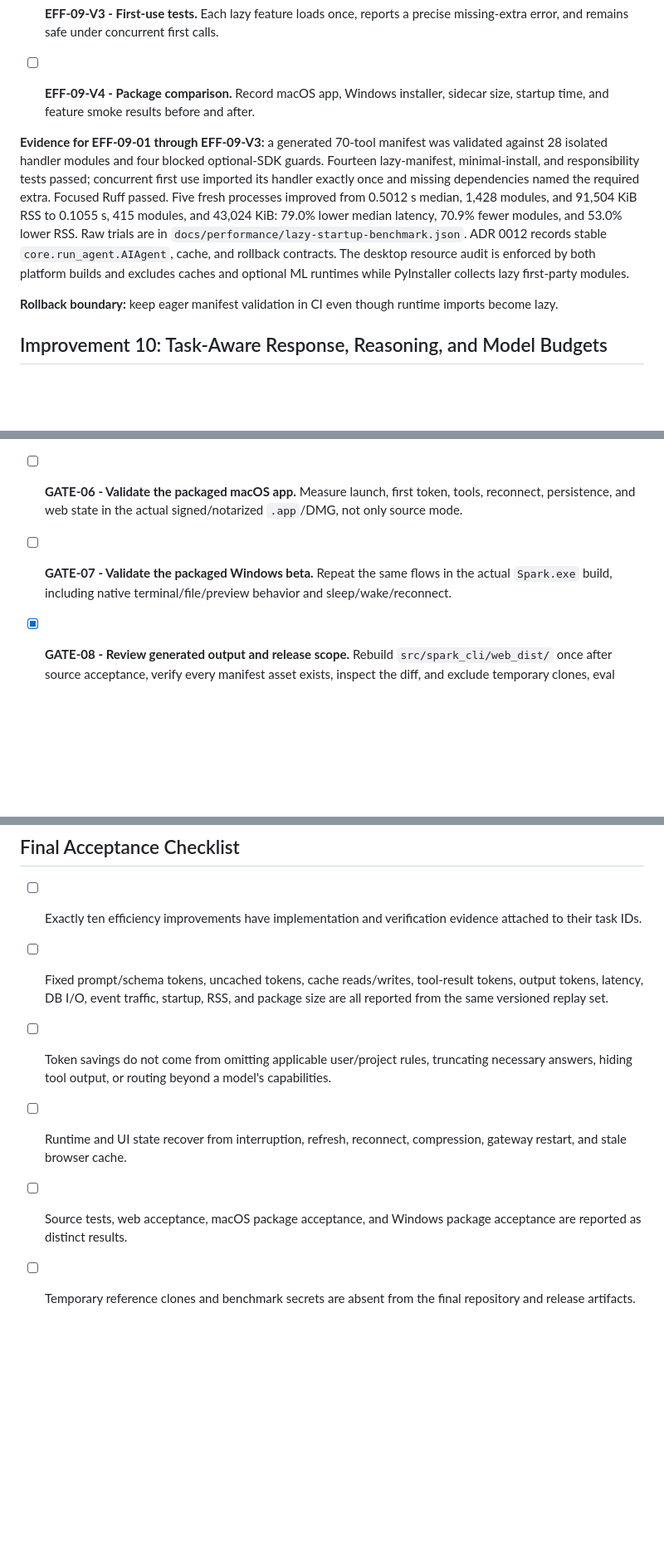
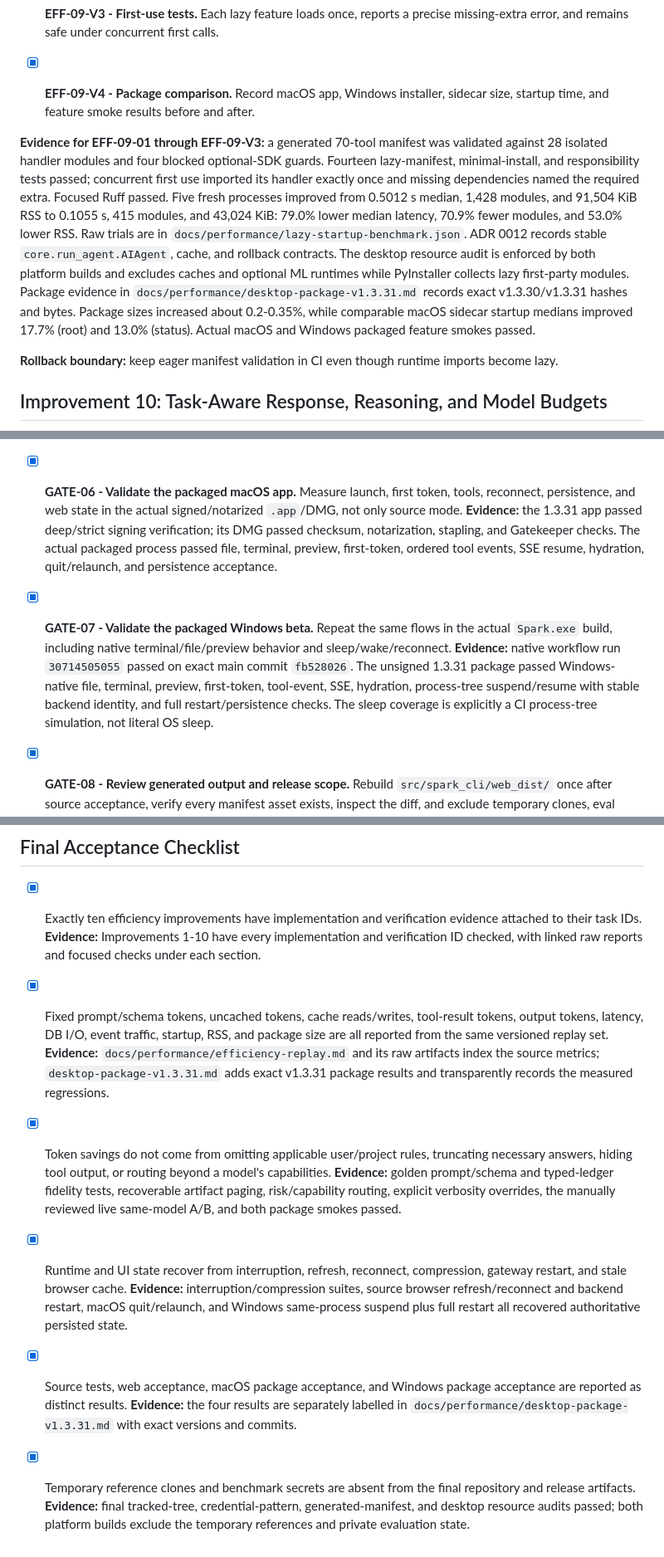
Before and after one commit to automatedigital/spark, a Markdown page: PLAN.md, 3 parts joined by grey strips. Shown at 83% size. Drawn GitHub-style; blank space fills up the shorter version.

Commit message:
Document desktop v1.3.31 acceptance

```diff
--- a/PLAN.md
+++ b/PLAN.md
@@ -804,7 +804,7 @@ uses them.
   chat import without browser, MCP, voice, messaging, or ML extras installed.
 - [x] **EFF-09-V3 - First-use tests.** Each lazy feature loads once, reports a
   precise missing-extra error, and remains safe under concurrent first calls.
-- [ ] **EFF-09-V4 - Package comparison.** Record macOS app, Windows installer,
+- [x] **EFF-09-V4 - Package comparison.** Record macOS app, Windows installer,
   sidecar size, startup time, and feature smoke results before and after.
 
 **Evidence for EFF-09-01 through EFF-09-V3:** a generated 70-tool manifest was
@@ -818,6 +818,10 @@ RSS. Raw trials are in `docs/performance/lazy-startup-benchmark.json`. ADR 0012
 records stable `core.run_agent.AIAgent`, cache, and rollback contracts. The
 desktop resource audit is enforced by both platform builds and excludes caches
 and optional ML runtimes while PyInstaller collects lazy first-party modules.
+Package evidence in `docs/performance/desktop-package-v1.3.31.md` records exact
+v1.3.30/v1.3.31 hashes and bytes. Package sizes increased about 0.2-0.35%,
+while comparable macOS sidecar startup medians improved 17.7% (root) and
+13.0% (status). Actual macOS and Windows packaged feature smokes passed.
 
 **Rollback boundary:** keep eager manifest validation in CI even though runtime
 imports become lazy.
@@ -944,13 +948,22 @@ configurable; explicit user verbosity always wins.
   expectation and DNS safety rejecting `a.example`/`b.example` in a browser
   concurrency fixture.
 
-- [ ] **GATE-06 - Validate the packaged macOS app.** Measure launch, first token,
+- [x] **GATE-06 - Validate the packaged macOS app.** Measure launch, first token,
   tools, reconnect, persistence, and web state in the actual signed/notarized
   `.app`/DMG, not only source mode.
+  **Evidence:** the 1.3.31 app passed deep/strict signing verification; its DMG
+  passed checksum, notarization, stapling, and Gatekeeper checks. The actual
+  packaged process passed file, terminal, preview, first-token, ordered tool
+  events, SSE resume, hydration, quit/relaunch, and persistence acceptance.
 
-- [ ] **GATE-07 - Validate the packaged Windows beta.** Repeat the same flows in
+- [x] **GATE-07 - Validate the packaged Windows beta.** Repeat the same flows in
   the actual `Spark.exe` build, including native terminal/file/preview behavior
   and sleep/wake/reconnect.
+  **Evidence:** native workflow run `30714505055` passed on exact main commit
+  `fb528026`. The unsigned 1.3.31 package passed Windows-native file, terminal,
+  preview, first-token, tool-event, SSE, hydration, process-tree suspend/resume
+  with stable backend identity, and full restart/persistence checks. The sleep
+  coverage is explicitly a CI process-tree simulation, not literal OS sleep.
 
 - [x] **GATE-08 - Review generated output and release scope.** Rebuild
   `src/spark_cli/web_dist/` once after source acceptance, verify every manifest
@@ -974,17 +987,33 @@ configurable; explicit user verbosity always wins.
 
 ## Final Acceptance Checklist
 
-- [ ] Exactly ten efficiency improvements have implementation and verification
+- [x] Exactly ten efficiency improvements have implementation and verification
   evidence attached to their task IDs.
-- [ ] Fixed prompt/schema tokens, uncached tokens, cache reads/writes, tool-result
+  **Evidence:** Improvements 1-10 have every implementation and verification ID
+  checked, with linked raw reports and focused checks under each section.
+- [x] Fixed prompt/schema tokens, uncached tokens, cache reads/writes, tool-result
   tokens, output tokens, latency, DB I/O, event traffic, startup, RSS, and package
   size are all reported from the same versioned replay set.
-- [ ] Token savings do not come from omitting applicable user/project rules,
+  **Evidence:** `docs/performance/efficiency-replay.md` and its raw artifacts
+  index the source metrics; `desktop-package-v1.3.31.md` adds exact v1.3.31
+  package results and transparently records the measured regressions.
+- [x] Token savings do not come from omitting applicable user/project rules,
   truncating necessary answers, hiding tool output, or routing beyond a model's
   capabilities.
-- [ ] Runtime and UI state recover from interruption, refresh, reconnect,
+  **Evidence:** golden prompt/schema and typed-ledger fidelity tests, recoverable
+  artifact paging, risk/capability routing, explicit verbosity overrides, the
+  manually reviewed live same-model A/B, and both package smokes passed.
+- [x] Runtime and UI state recover from interruption, refresh, reconnect,
   compression, gateway restart, and stale browser cache.
-- [ ] Source tests, web acceptance, macOS package acceptance, and Windows package
+  **Evidence:** interruption/compression suites, source browser refresh/reconnect
+  and backend restart, macOS quit/relaunch, and Windows same-process suspend plus
+  full restart all recovered authoritative persisted state.
+- [x] Source tests, web acceptance, macOS package acceptance, and Windows package
   acceptance are reported as distinct results.
-- [ ] Temporary reference clones and benchmark secrets are absent from the final
+  **Evidence:** the four results are separately labelled in
+  `docs/performance/desktop-package-v1.3.31.md` with exact versions and commits.
+- [x] Temporary reference clones and benchmark secrets are absent from the final
   repository and release artifacts.
+  **Evidence:** final tracked-tree, credential-pattern, generated-manifest, and
+  desktop resource audits passed; both platform builds exclude the temporary
+  references and private evaluation state.
```
Also changed, not shown: docs/performance/desktop-package-v1.3.31.md (added, +86 -0 lines).
